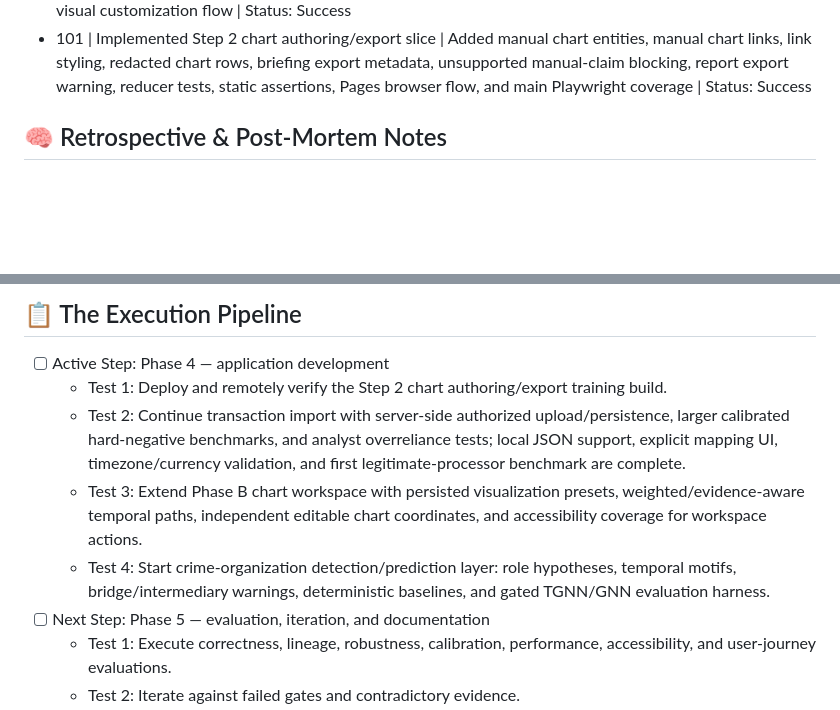
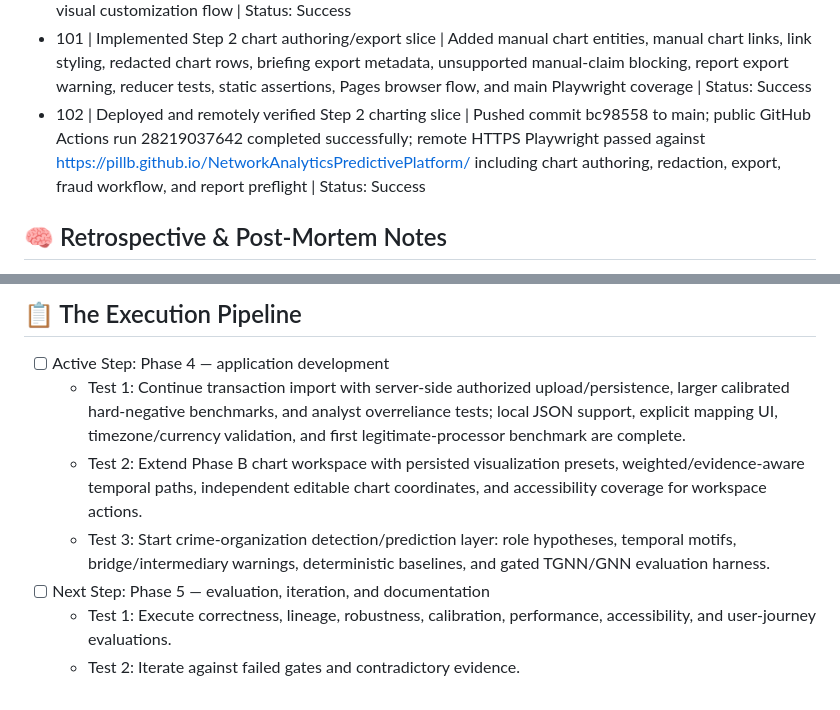
Before and after one commit to PillB/NetworkAnalyticsPredictivePlatform, a Markdown page: AGENT_STATE.md, 2 parts joined by grey strips. GitHub-like rendering; blank space fills up the shorter version.

Commit message:
Record chart authoring deployment

```diff
--- a/AGENT_STATE.md
+++ b/AGENT_STATE.md
@@ -119,6 +119,7 @@
 - 099 | Implemented Step 1 graph visual customization slice | Added projection/unprojection helpers, layout checkpoint helper, presentation-only node icons/images, safe PNG/JPEG/WebP validation, saved layout visual metadata, requestAnimationFrame drag preview with pointerup commit, UI controls, unit tests, static assertions, and Pages/Main Playwright coverage | Status: Success
 - 100 | Deployed and remotely verified latest training build | Pushed commits e875dec and bac6b64 to main; public GitHub Actions run 28218260529 for bac6b64 completed successfully; remote HTTPS Playwright passed against https://pillb.github.io/NetworkAnalyticsPredictivePlatform/ including JSON import and graph visual customization flow | Status: Success
 - 101 | Implemented Step 2 chart authoring/export slice | Added manual chart entities, manual chart links, link styling, redacted chart rows, briefing export metadata, unsupported manual-claim blocking, report export warning, reducer tests, static assertions, Pages browser flow, and main Playwright coverage | Status: Success
+- 102 | Deployed and remotely verified Step 2 charting slice | Pushed commit bc98558 to main; public GitHub Actions run 28219037642 completed successfully; remote HTTPS Playwright passed against https://pillb.github.io/NetworkAnalyticsPredictivePlatform/ including chart authoring, redaction, export, fraud workflow, and report preflight | Status: Success
 
 ## 🧠 Retrospective & Post-Mortem Notes
 - No prior implementation or research artifacts exist in the workspace, so claims and design choices require a fresh evidence trail.
@@ -198,10 +199,9 @@
 
 ## 📋 The Execution Pipeline
 - [ ] Active Step: Phase 4 — application development
-  - Test 1: Deploy and remotely verify the Step 2 chart authoring/export training build.
-  - Test 2: Continue transaction import with server-side authorized upload/persistence, larger calibrated hard-negative benchmarks, and analyst overreliance tests; local JSON support, explicit mapping UI, timezone/currency validation, and first legitimate-processor benchmark are complete.
-  - Test 3: Extend Phase B chart workspace with persisted visualization presets, weighted/evidence-aware temporal paths, independent editable chart coordinates, and accessibility coverage for workspace actions.
-  - Test 4: Start crime-organization detection/prediction layer: role hypotheses, temporal motifs, bridge/intermediary warnings, deterministic baselines, and gated TGNN/GNN evaluation harness.
+  - Test 1: Continue transaction import with server-side authorized upload/persistence, larger calibrated hard-negative benchmarks, and analyst overreliance tests; local JSON support, explicit mapping UI, timezone/currency validation, and first legitimate-processor benchmark are complete.
+  - Test 2: Extend Phase B chart workspace with persisted visualization presets, weighted/evidence-aware temporal paths, independent editable chart coordinates, and accessibility coverage for workspace actions.
+  - Test 3: Start crime-organization detection/prediction layer: role hypotheses, temporal motifs, bridge/intermediary warnings, deterministic baselines, and gated TGNN/GNN evaluation harness.
 - [ ] Next Step: Phase 5 — evaluation, iteration, and documentation
   - Test 1: Execute correctness, lineage, robustness, calibration, performance, accessibility, and user-journey evaluations.
   - Test 2: Iterate against failed gates and contradictory evidence.
```
